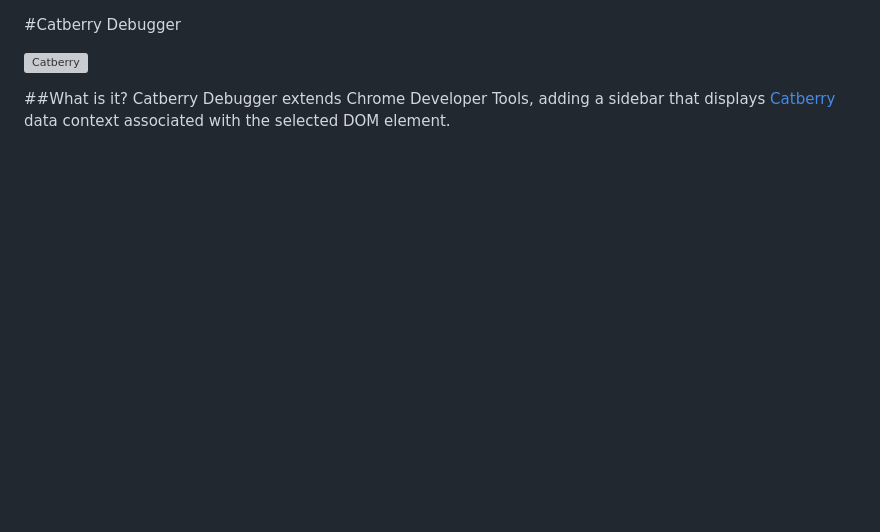
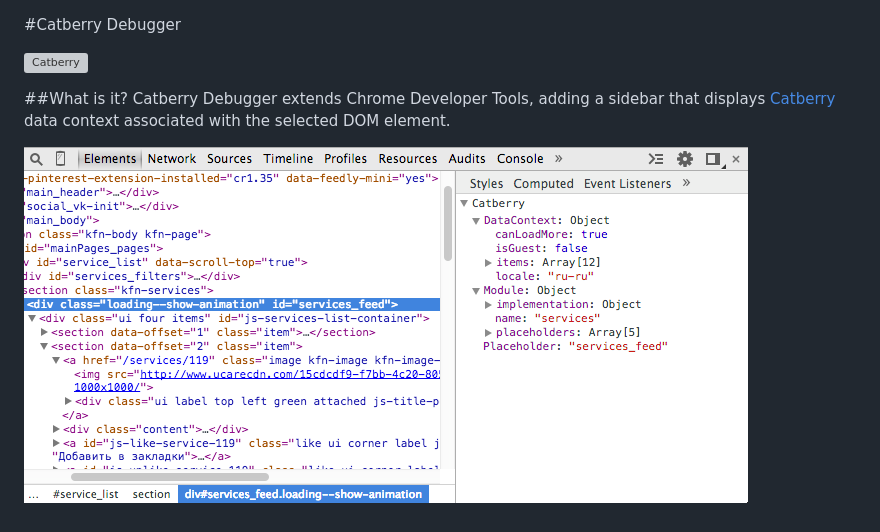
Before and after one commit to catberry/catberry-debugger, a Markdown page: README.md, the part around the change. GitHub-like rendering; pictures changed too: example/screenshots/sidebar-pane.png (added); blank space fills up the shorter version; grey boxes are pictures that could not be loaded.

```diff
--- a/README.md
+++ b/README.md
@@ -5,3 +5,5 @@
 ##What is it?
 Catberry Debugger extends Chrome Developer Tools,
 adding a sidebar that displays [Catberry](https://github.com/catberry/catberry/) data context associated with the selected DOM element.
+
+![Catberry Debugger Sidebar](https://raw.githubusercontent.com/catberry/catberry-debugger/master/example/screenshots/sidebar-pane.png)
```
Also changed, not shown: 3 other files.
